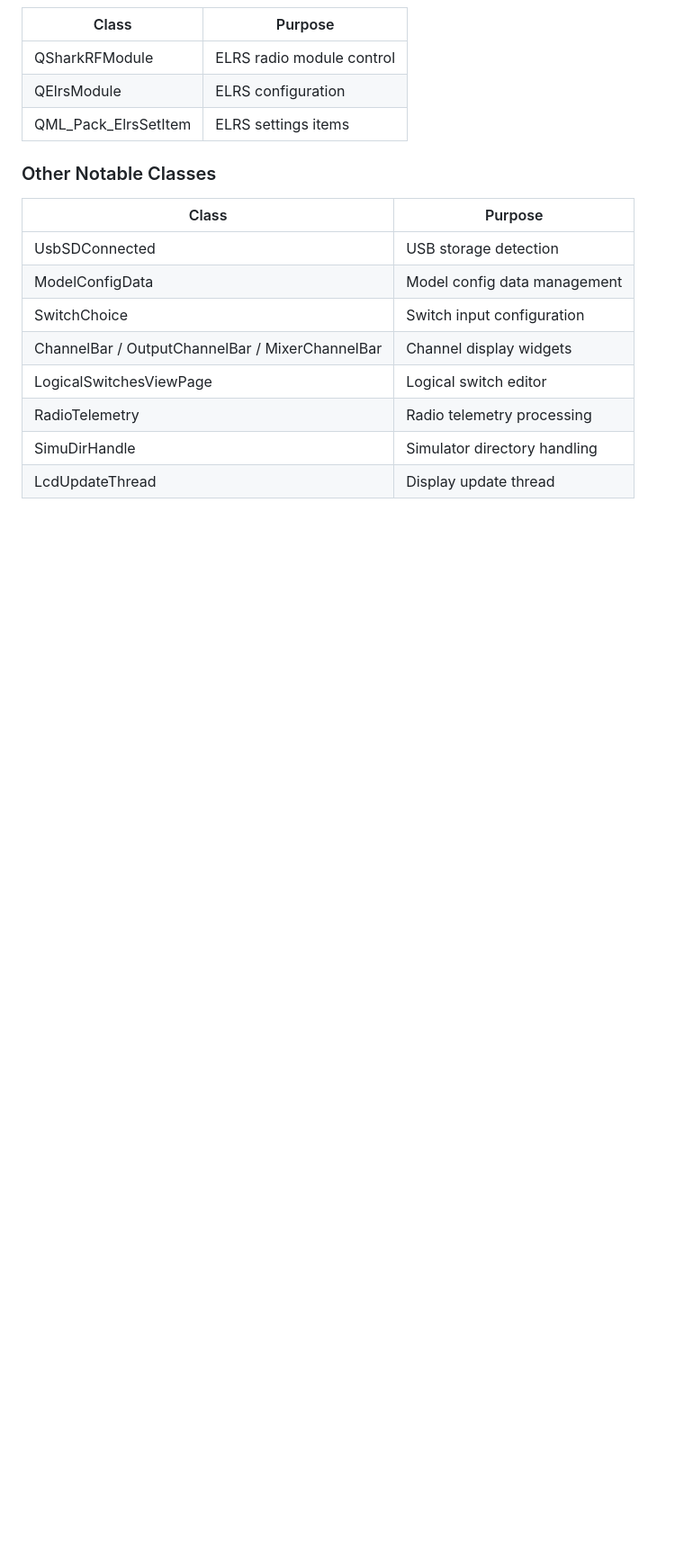
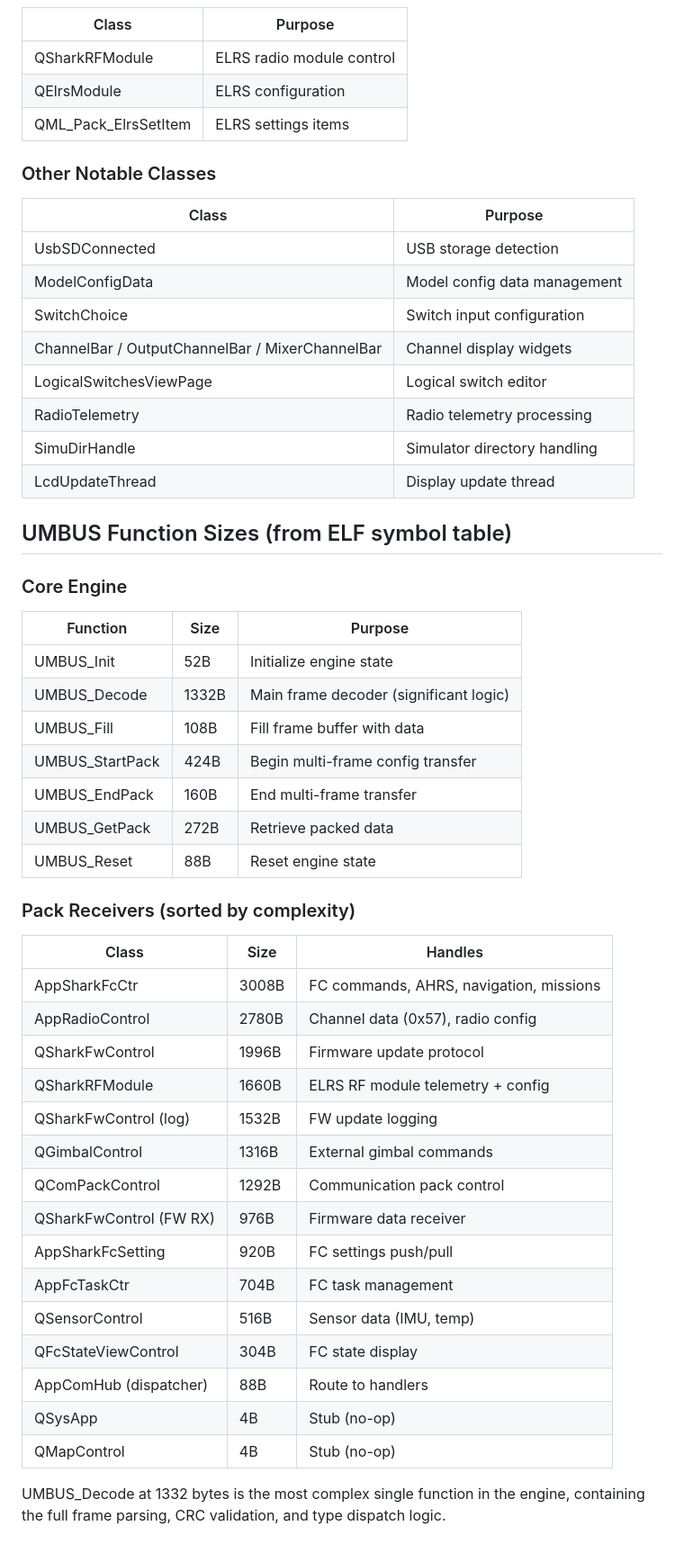
Before and after one commit to rmeadomavic/ax12-research, a Markdown page: docs/software/native-lib-analysis.md, the part around the change. Shown at 90% size. GitHub-like rendering; blank space fills up the shorter version.

Commit message:
Add UMBUS function size map from ELF: decoder 1332B, FC handler 3008B
Complete size analysis of all 15 pack receiver classes and 7 core
engine functions. AppSharkFcCtr (3008B) is the most complex handler,
AppRadioControl (2780B) handles channel data, UMBUS_Decode (1332B)
contains full frame parsing + CRC + dispatch logic.

```diff
--- a/docs/software/native-lib-analysis.md
+++ b/docs/software/native-lib-analysis.md
@@ -638,3 +638,39 @@ The Flyshark app is built on a QGroundControl fork with RadioMaster-specific ext
 | RadioTelemetry | Radio telemetry processing |
 | SimuDirHandle | Simulator directory handling |
 | LcdUpdateThread | Display update thread |
+
+
+## UMBUS Function Sizes (from ELF symbol table)
+
+### Core Engine
+| Function | Size | Purpose |
+|----------|------|---------|
+| UMBUS_Init | 52B | Initialize engine state |
+| UMBUS_Decode | 1332B | Main frame decoder (significant logic) |
+| UMBUS_Fill | 108B | Fill frame buffer with data |
+| UMBUS_StartPack | 424B | Begin multi-frame config transfer |
+| UMBUS_EndPack | 160B | End multi-frame transfer |
+| UMBUS_GetPack | 272B | Retrieve packed data |
+| UMBUS_Reset | 88B | Reset engine state |
+
+### Pack Receivers (sorted by complexity)
+| Class | Size | Handles |
+|-------|------|---------|
+| AppSharkFcCtr | 3008B | FC commands, AHRS, navigation, missions |
+| AppRadioControl | 2780B | Channel data (0x57), radio config |
+| QSharkFwControl | 1996B | Firmware update protocol |
+| QSharkRFModule | 1660B | ELRS RF module telemetry + config |
+| QSharkFwControl (log) | 1532B | FW update logging |
+| QGimbalControl | 1316B | External gimbal commands |
+| QComPackControl | 1292B | Communication pack control |
+| QSharkFwControl (FW RX) | 976B | Firmware data receiver |
+| AppSharkFcSetting | 920B | FC settings push/pull |
+| AppFcTaskCtr | 704B | FC task management |
+| QSensorControl | 516B | Sensor data (IMU, temp) |
+| QFcStateViewControl | 304B | FC state display |
+| AppComHub (dispatcher) | 88B | Route to handlers |
+| QSysApp | 4B | Stub (no-op) |
+| QMapControl | 4B | Stub (no-op) |
+
+UMBUS_Decode at 1332 bytes is the most complex single function in the engine,
+containing the full frame parsing, CRC validation, and type dispatch logic.
```
